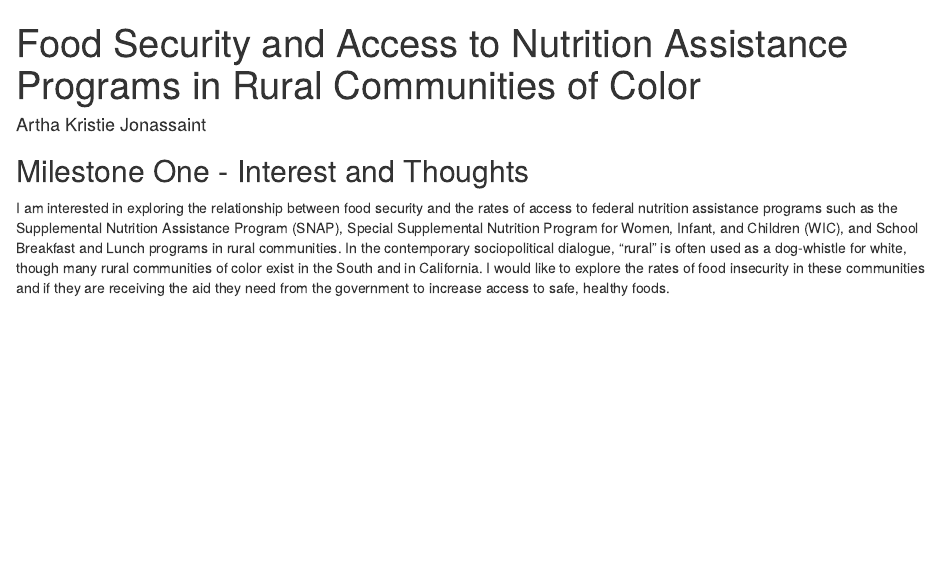
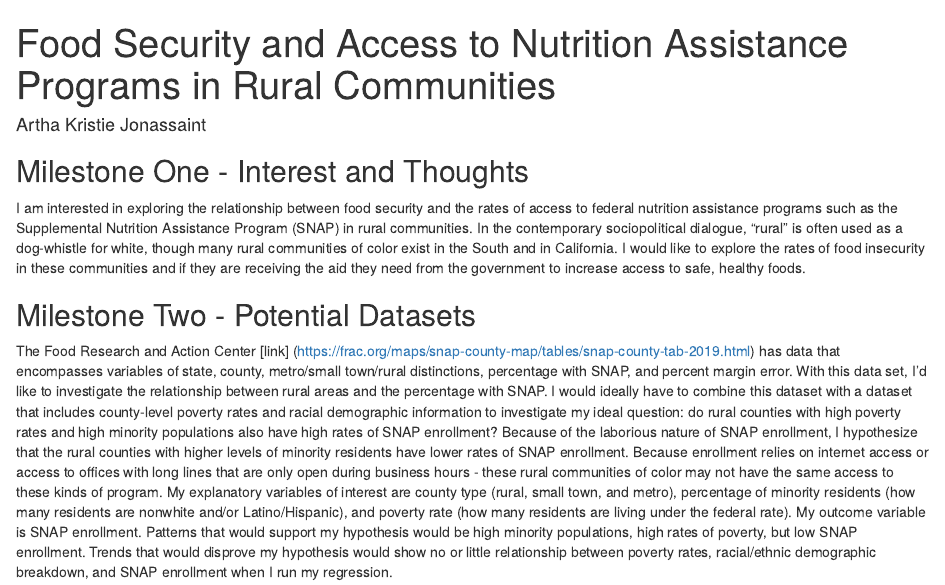
Before and after one commit to akjonassaint/gov50-final-project, an R Markdown document (index.Rmd): the page in a window 1100 px wide, from its top. Rendered offline with R 4.5, knitr and Pandoc, with nearby package versions; drawn as R Markdown's standard HTML page in place of the format the file asks for.

Commit message:
milestone 2 commitment

```diff
--- a/index.Rmd
+++ b/index.Rmd
@@ -1,7 +1,7 @@
 ---
-title: "Food Security and Access to Nutrition Assistance Programs in Rural Communities of Color"
+title: "Food Security and Access to Nutrition Assistance Programs in Rural Communities "
 author: "Artha Kristie Jonassaint"
-description: "SNAP, WIC, and School Meals Access, Food Security, and Rural Communities of Color"
+description: "SNAP Enrollment, Poverty, and Rural Communities"
 output:
   distill::distill_article:
     self_contained: false
@@ -11,4 +11,8 @@ output:
 
 ## Milestone One - Interest and Thoughts
 
-I am interested in exploring the relationship between food security and the rates of access to federal nutrition assistance programs such as the Supplemental Nutrition Assistance Program (SNAP), Special Supplemental Nutrition Program for Women, Infant, and Children (WIC), and School Breakfast and Lunch programs in rural communities. In the contemporary sociopolitical dialogue, "rural" is often used as a dog-whistle for white, though many rural communities of color exist in the South and in California. I would like to explore the rates of food insecurity in these communities and if they are receiving the aid they need from the government to increase access to safe, healthy foods.
+I am interested in exploring the relationship between food security and the rates of access to federal nutrition assistance programs such as the Supplemental Nutrition Assistance Program (SNAP) in rural communities. In the contemporary sociopolitical dialogue, "rural" is often used as a dog-whistle for white, though many rural communities of color exist in the South and in California. I would like to explore the rates of food insecurity in these communities and if they are receiving the aid they need from the government to increase access to safe, healthy foods.
+
+## Milestone Two - Potential Datasets
+
+The Food Research and Action Center [link] (https://frac.org/maps/snap-county-map/tables/snap-county-tab-2019.html) has data that encompasses variables of state, county, metro/small town/rural distinctions, percentage with SNAP, and percent margin error. With this data set, I'd like to investigate the relationship between rural areas and the percentage with SNAP. I would ideally have to combine this dataset with a dataset that includes county-level poverty rates and racial demographic information to investigate my ideal question: do rural counties with high poverty rates and high minority populations also have high rates of SNAP enrollment? Because of the laborious nature of SNAP enrollment, I hypothesize that the rural counties with higher levels of minority residents have lower rates of SNAP enrollment. Because enrollment relies on internet access or access to offices with long lines that are only open during business hours - these rural communities of color may not have the same access to these kinds of program. My explanatory variables of interest are county type (rural, small town, and metro), percentage of minority residents (how many residents are nonwhite and/or Latino/Hispanic), and poverty rate (how many residents are living under the federal rate). My outcome variable is SNAP enrollment. Patterns that would support my hypothesis would be high minority populations, high rates of poverty, but low SNAP enrollment. Trends that would disprove my hypothesis would show no or little relationship between poverty rates, racial/ethnic demographic breakdown, and SNAP enrollment when I run my regression.
```
Also changed, not shown: index.html.
